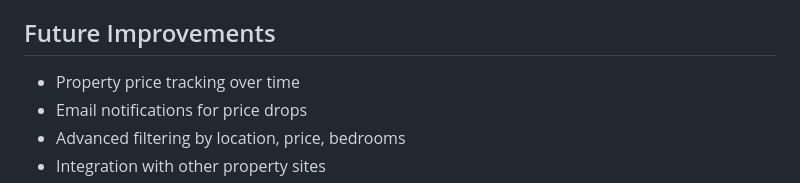
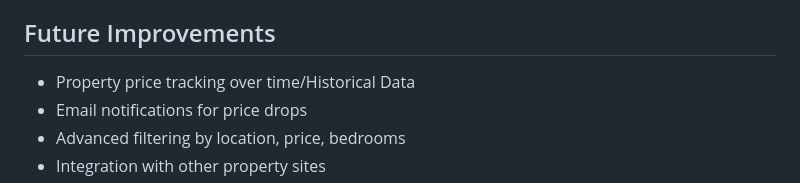
Before and after one commit to Harry2k21/house_finder_v1, a Markdown page: README.md, the part around the change. Rendered like a GitHub page.

Commit message:
added new notes for historical data

```diff
--- a/README.md
+++ b/README.md
@@ -169,7 +169,7 @@ GROQ_API_KEY        # API key from Groq for AI chatbot
 
 ## Future Improvements
 
-- Property price tracking over time
+- Property price tracking over time/Historical Data
 - Email notifications for price drops
 - Advanced filtering by location, price, bedrooms
 - Integration with other property sites
```
